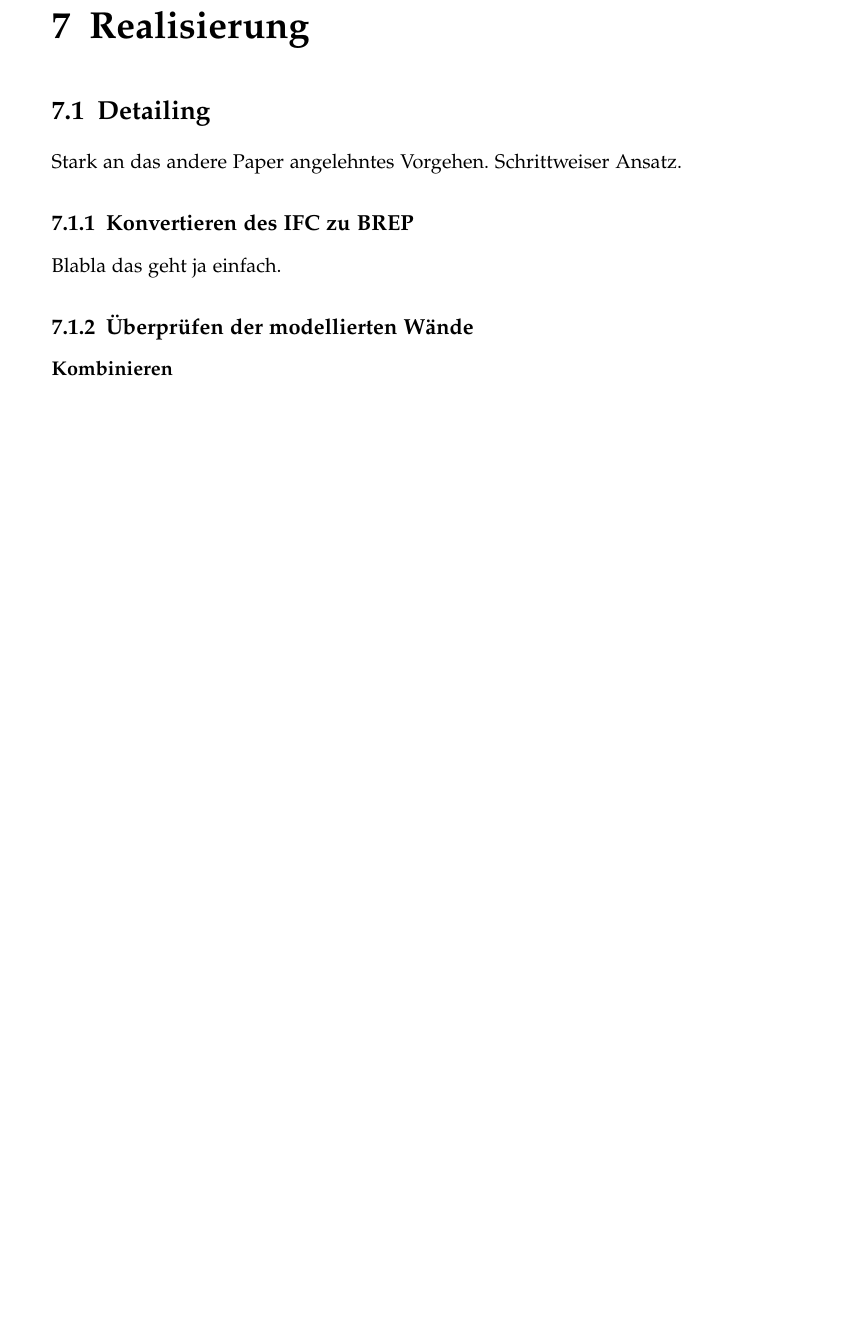
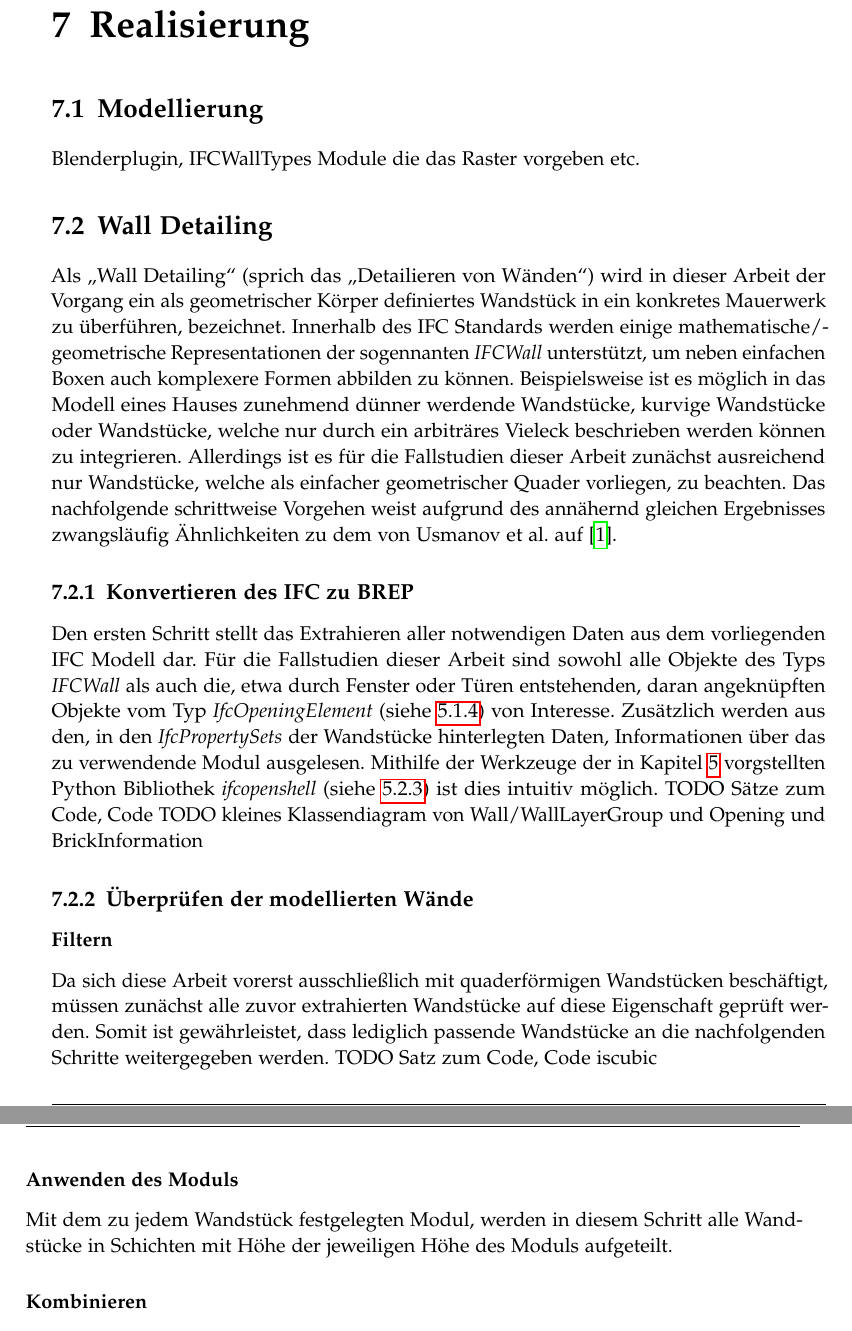
Before and after one commit to rossizero/masterarbeit, a LaTeX thesis (txt/main.tex, which reads txt/txt/realization.tex): part of page 35 of 40 before the commit and two parts of pages 35 and 36 of 40 after it, the two joined at a grey line, cut so that both start at the same text, the shorter picture padded with empty space. Compiled offline with pdfLaTeX.

Commit message:
some text

```diff
--- a/txt/txt/realization.tex
+++ b/txt/txt/realization.tex
@@ -1,16 +1,35 @@
 \chapter{Realisierung}
-\section{Detailing}
-Stark an das andere Paper angelehntes Vorgehen.
-Schrittweiser Ansatz.
+\section{Modellierung}
+Blenderplugin, IFCWallTypes Module die das Raster vorgeben etc.
+
+\section{Wall Detailing}
+Als \glqq{}Wall Detailing\grqq{} (sprich das \glqq{}Detailieren von Wänden\grqq{}) wird in dieser Arbeit der Vorgang ein als geometrischer Körper definiertes Wandstück in ein konkretes Mauerwerk zu überführen, bezeichnet.
+Innerhalb des IFC Standards werden einige mathematische/geometrische Representationen der sogennanten \textit{IFCWall} unterstützt, um neben einfachen Boxen auch komplexere Formen abbilden zu können.
+Beispielsweise ist es möglich in das Modell eines Hauses zunehmend dünner werdende Wandstücke, kurvige Wandstücke oder Wandstücke, welche nur durch ein arbiträres Vieleck beschrieben werden können zu integrieren.
+Allerdings ist es für die Fallstudien dieser Arbeit zunächst ausreichend nur Wandstücke, welche als einfacher geometrischer Quader vorliegen, zu beachten.
+Das nachfolgende schrittweise Vorgehen weist aufgrund des annähernd gleichen Ergebnisses zwangsläufig Ähnlichkeiten zu dem von Usmanov et al. auf \cite{Usmanov2021}.
 
 \subsection{Konvertieren des IFC zu BREP}
-Blabla das geht ja einfach.
+Den ersten Schritt stellt das Extrahieren aller notwendigen Daten aus dem vorliegenden IFC Modell dar.
+Für die Fallstudien dieser Arbeit sind sowohl alle Objekte des Typs \textit{IFCWall} als auch die, etwa durch Fenster oder Türen entstehenden, daran angeknüpften Objekte vom Typ \textit{IfcOpeningElement} (siehe \ref{basics:IfcOpeningElement}) von Interesse.
+Zusätzlich werden aus den, in den \textit{IfcPropertySets} der Wandstücke hinterlegten Daten, Informationen über das zu verwendende Modul ausgelesen.
+Mithilfe der Werkzeuge der in Kapitel \ref{basics} vorgstellten Python Bibliothek \textit{ifcopenshell} (siehe \ref{basics:ifcopenshell}) ist dies intuitiv möglich.
+TODO Sätze zum Code, Code TODO kleines Klassendiagram von Wall/WallLayerGroup und Opening und BrickInformation
 
 \subsection{Überprüfen der modellierten Wände}
+\subsubsection{Filtern}
+Da sich diese Arbeit vorerst ausschließlich mit quaderförmigen Wandstücken beschäftigt, müssen zunächst alle zuvor extrahierten Wandstücke auf diese Eigenschaft geprüft werden.
+Somit ist gewährleistet, dass lediglich passende Wandstücke an die nachfolgenden Schritte weitergegeben werden.
+TODO Satz zum Code, Code iscubic
+
+\subsubsection{Anwenden des Moduls}
+Mit dem zu jedem Wandstück festgelegten Modul, werden in diesem Schritt alle Wandstücke in Schichten mit Höhe der jeweiligen Höhe des Moduls aufgeteilt.
+
 \subsubsection{Kombinieren}
 Schau für jede der gefundenen Wände, ob diese mit anderen zu einer Einheit verbunden werden können, wenn ja verbinde sie.
 Dies passiert schichtweise.
 Schwierigkeiten: Kleine Wand auf großer Wand (x\_offset), Mehrere Layer auf der selben Höhe
+
 \subsubsection{Beziehungen finden}
 Durchlaufe alle Wandstücke und schau, ob diese andere berühren.
 Dadurch können Ecken, T-Kreuzungen und Kreuzungen gefunden werden.
```
Also changed, not shown: txt/txt/basics.tex (+16 -16 lines).
